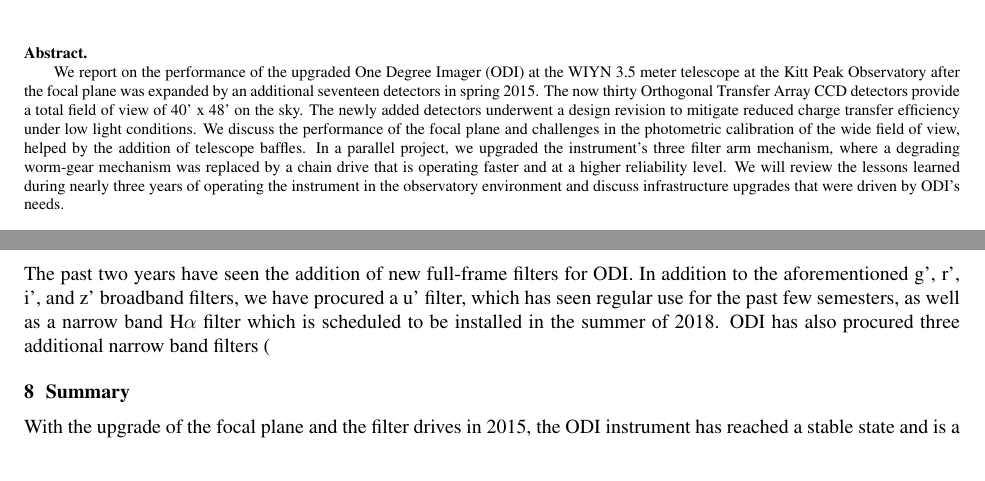
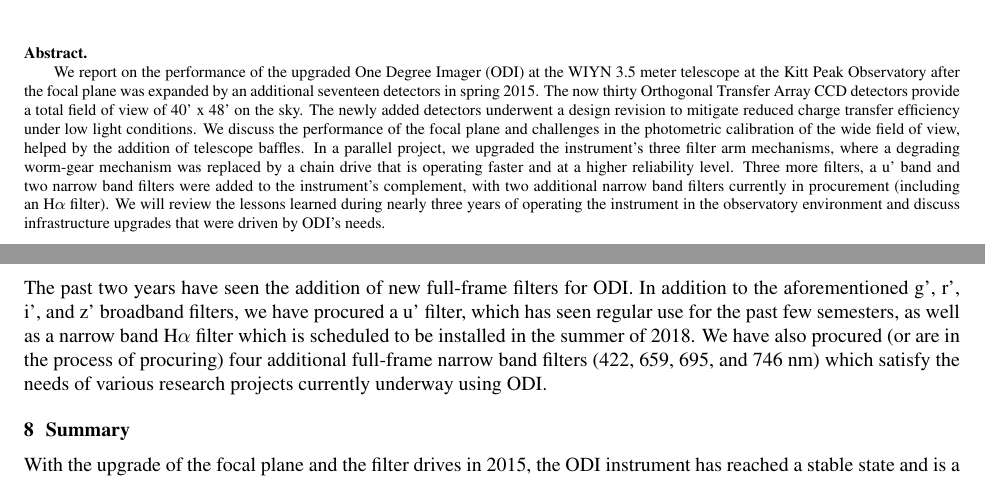
Before and after one commit to drhaz/The-WIYN-One-Degree-Imager-in-2018-An-Extended-30-Detector-Focal-Plane-and-Operational-Challenges, a LaTeX paper (main.tex): two parts of pages 1 and 9 of 10, joined at a grey line, cut so that both start at the same text. Compiled offline with pdfLaTeX.

Commit message:
Updates from ShareLaTeX

```diff
--- a/main.tex
+++ b/main.tex
@@ -49,10 +49,9 @@
 the performance of the focal plane and challenges in the
 photometric calibration of the wide field of view, helped by the addition of
 telescope baffles. In a parallel project, we upgraded the instrument's three filter
-arm mechanism, where a degrading worm-gear mechanism was replaced by a chain drive
+arm mechanisms, where a degrading worm-gear mechanism was replaced by a chain drive
 that is operating faster and at a higher reliability level.
-%Three more filters, a u' band and two narrow band filters were added to the instrument's complement, with
-%two additional filters currently in procurement.
+Three more filters, a u' band and two narrow band filters were added to the instrument's complement, with two additional narrow band filters currently in procurement (including an H$\alpha$ filter).
 We will review the lessons learned during nearly three years of operating the instrument
 in the observatory environment and discuss infrastructure upgrades that were
 driven by ODI's needs.
@@ -631,7 +630,7 @@
 
 \section{New filters for ODI}
 
-The past two years have seen the addition of new full-frame filters for ODI.  In addition to the aforementioned g', r', i', and z' broadband filters, we have procured a u' filter, which has seen regular use for the past few semesters, as well as a narrow band H$\alpha$ filter which is scheduled to be installed in the summer of 2018. ODI has also procured three additional narrow band filters (
+The past two years have seen the addition of new full-frame filters for ODI.  In addition to the aforementioned g', r', i', and z' broadband filters, we have procured a u' filter, which has seen regular use for the past few semesters, as well as a narrow band H$\alpha$ filter which is scheduled to be installed in the summer of 2018. We have also procured (or are in the process of procuring) four additional full-frame narrow band filters (422, 659, 695, and 746 nm) which satisfy the needs of various research projects currently underway using ODI.
 
 \section{Summary}
 
```
